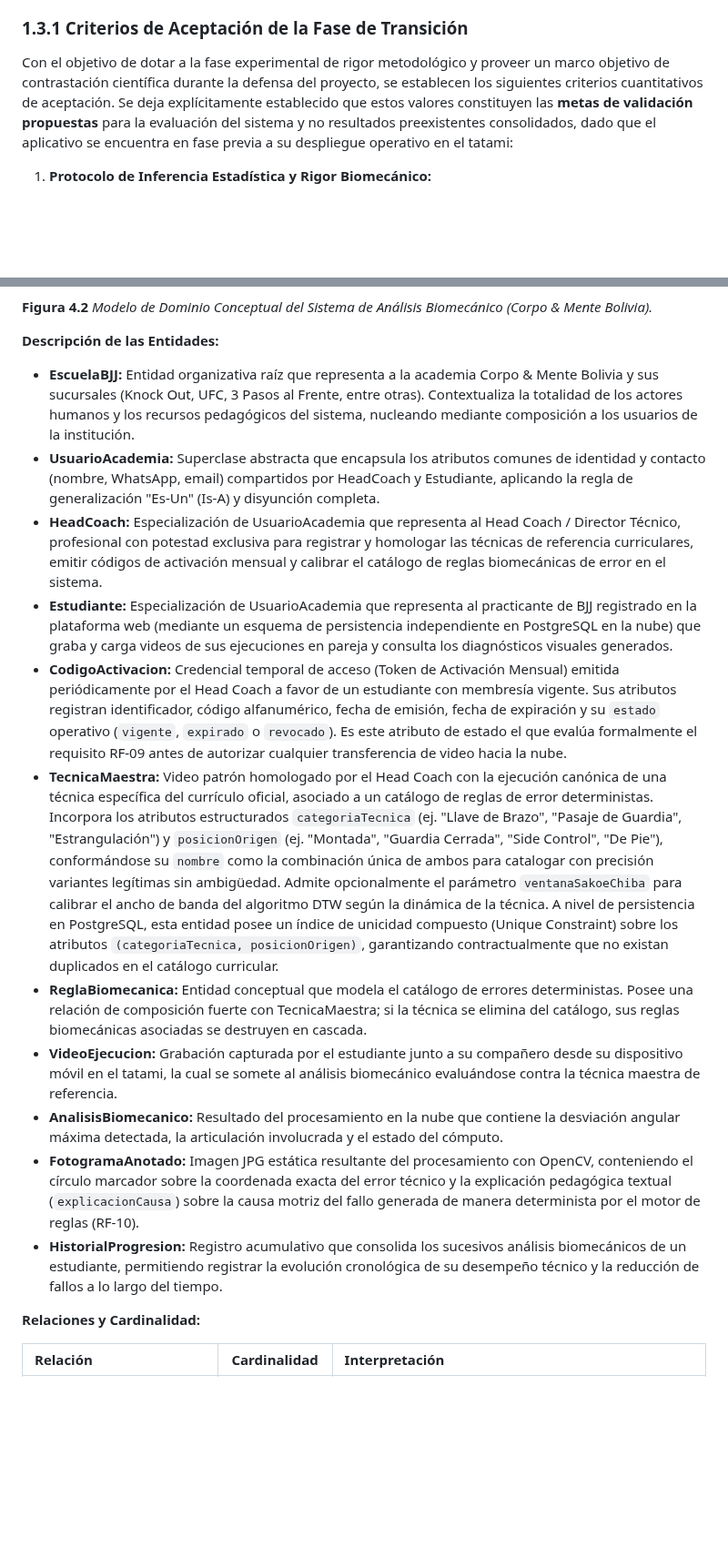
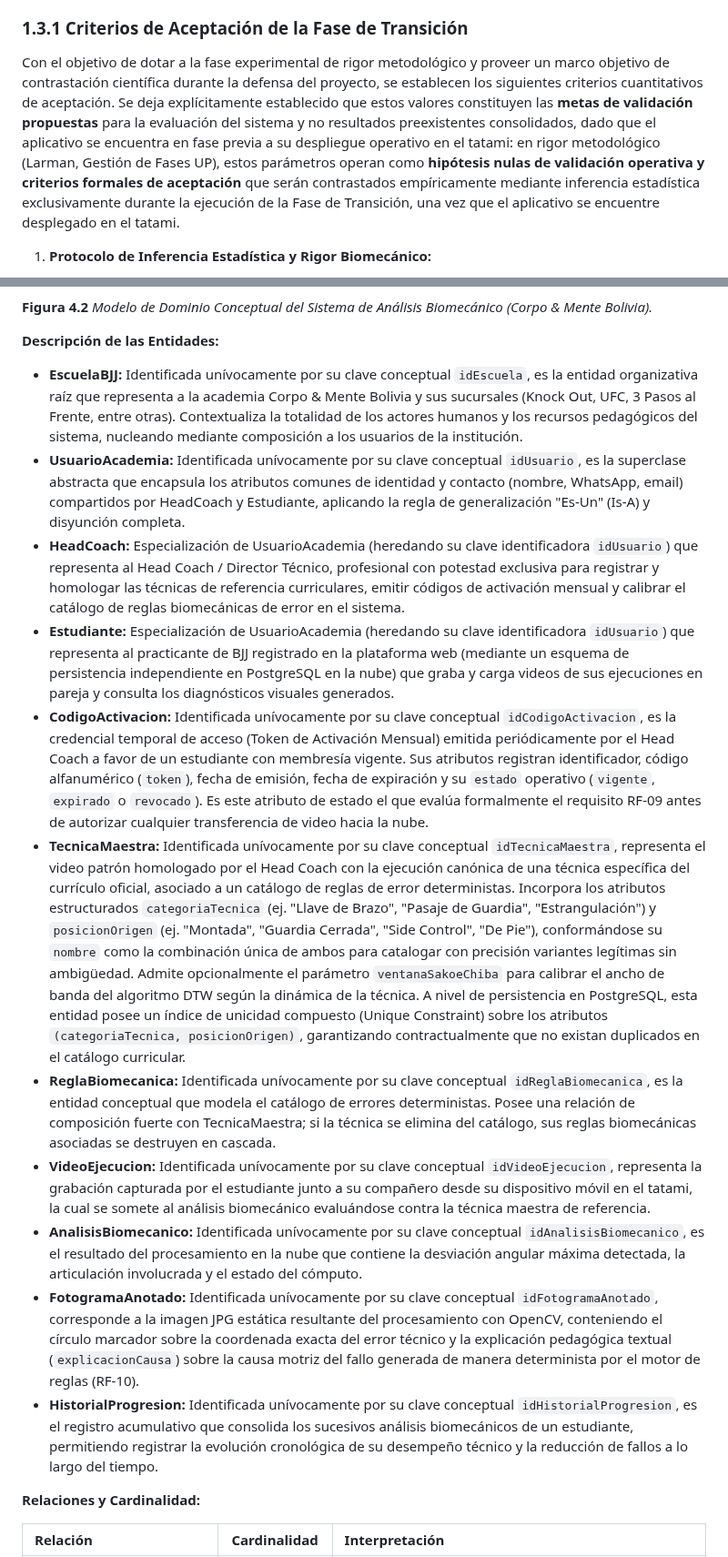
Before and after one commit to Tsmrain/JiuJitsu, a Markdown page: README.md, 2 parts joined by grey strips. Shown at 91% size. Drawn GitHub-style; blank space fills up the shorter version.

Commit message:
docs: clarify acceptance criteria, refine RF-11 data integrity logic, and document architecture SLAs in README.md

```diff
--- a/README.md
+++ b/README.md
@@ -210,7 +210,7 @@ Con base en las directrices metodológicas de Craig Larman (2004), la investigac
 
 ### 1.3.1 Criterios de Aceptación de la Fase de Transición
 
-Con el objetivo de dotar a la fase experimental de rigor metodológico y proveer un marco objetivo de contrastación científica durante la defensa del proyecto, se establecen los siguientes criterios cuantitativos de aceptación. Se deja explícitamente establecido que estos valores constituyen las **metas de validación propuestas** para la evaluación del sistema y no resultados preexistentes consolidados, dado que el aplicativo se encuentra en fase previa a su despliegue operativo en el tatami:
+Con el objetivo de dotar a la fase experimental de rigor metodológico y proveer un marco objetivo de contrastación científica durante la defensa del proyecto, se establecen los siguientes criterios cuantitativos de aceptación. Se deja explícitamente establecido que estos valores constituyen las **metas de validación propuestas** para la evaluación del sistema y no resultados preexistentes consolidados, dado que el aplicativo se encuentra en fase previa a su despliegue operativo en el tatami: en rigor metodológico (Larman, Gestión de Fases UP), estos parámetros operan como **hipótesis nulas de validación operativa y criterios formales de aceptación** que serán contrastados empíricamente mediante inferencia estadística exclusivamente durante la ejecución de la Fase de Transición, una vez que el aplicativo se encuentre desplegado en el tatami.
 
 1. **Protocolo de Inferencia Estadística y Rigor Biomecánico:**
    * *Verificación de Supuestos:* Dado que la muestra esperada de atletas participantes de una sola academia real será acotada ($N < 30$ sujetos esperados durante la prueba piloto) y no resulta metodológicamente admisible asumir normalidad en la distribución de las discrepancias angulares motrices, se aplicará en primera instancia la **prueba de Shapiro-Wilk** con un nivel de significancia $\alpha = 0.05$ sobre las diferencias pareadas.
@@ -746,17 +755,17 @@ classDiagram
 
 **Descripción de las Entidades:**
 
-* **EscuelaBJJ:** Entidad organizativa raíz que representa a la academia Corpo & Mente Bolivia y sus sucursales (Knock Out, UFC, 3 Pasos al Frente, entre otras). Contextualiza la totalidad de los actores humanos y los recursos pedagógicos del sistema, nucleando mediante composición a los usuarios de la institución.
-* **UsuarioAcademia:** Superclase abstracta que encapsula los atributos comunes de identidad y contacto (nombre, WhatsApp, email) compartidos por HeadCoach y Estudiante, aplicando la regla de generalización "Es-Un" (Is-A) y disyunción completa.
-* **HeadCoach:** Especialización de UsuarioAcademia que representa al Head Coach / Director Técnico, profesional con potestad exclusiva para registrar y homologar las técnicas de referencia curriculares, emitir códigos de activación mensual y calibrar el catálogo de reglas biomecánicas de error en el sistema.
-* **Estudiante:** Especialización de UsuarioAcademia que representa al practicante de BJJ registrado en la plataforma web (mediante un esquema de persistencia independiente en PostgreSQL en la nube) que graba y carga videos de sus ejecuciones en pareja y consulta los diagnósticos visuales generados.
-* **CodigoActivacion:** Credencial temporal de acceso (Token de Activación Mensual) emitida periódicamente por el Head Coach a favor de un estudiante con membresía vigente. Sus atributos registran identificador, código alfanumérico, fecha de emisión, fecha de expiración y su `estado` operativo (`vigente`, `expirado` o `revocado`). Es este atributo de estado el que evalúa formalmente el requisito RF-09 antes de autorizar cualquier transferencia de video hacia la nube.
-* **TecnicaMaestra:** Video patrón homologado por el Head Coach con la ejecución canónica de una técnica específica del currículo oficial, asociado a un catálogo de reglas de error deterministas. Incorpora los atributos estructurados `categoriaTecnica` (ej. "Llave de Brazo", "Pasaje de Guardia", "Estrangulación") y `posicionOrigen` (ej. "Montada", "Guardia Cerrada", "Side Control", "De Pie"), conformándose su `nombre` como la combinación única de ambos para catalogar con precisión variantes legítimas sin ambigüedad. Admite opcionalmente el parámetro `ventanaSakoeChiba` para calibrar el ancho de banda del algoritmo DTW según la dinámica de la técnica. A nivel de persistencia en PostgreSQL, esta entidad posee un índice de unicidad compuesto (Unique Constraint) sobre los atributos `(categoriaTecnica, posicionOrigen)`, garantizando contractualmente que no existan duplicados en el catálogo curricular.
-* **ReglaBiomecanica:** Entidad conceptual que modela el catálogo de errores deterministas. Posee una relación de composición fuerte con TecnicaMaestra; si la técnica se elimina del catálogo, sus reglas biomecánicas asociadas se destruyen en cascada.
-* **VideoEjecucion:** Grabación capturada por el estudiante junto a su compañero desde su dispositivo móvil en el tatami, la cual se somete al análisis biomecánico evaluándose contra la técnica maestra de referencia.
-* **AnalisisBiomecanico:** Resultado del procesamiento en la nube que contiene la desviación angular máxima detectada, la articulación involucrada y el estado del cómputo.
-* **FotogramaAnotado:** Imagen JPG estática resultante del procesamiento con OpenCV, conteniendo el círculo marcador sobre la coordenada exacta del error técnico y la explicación pedagógica textual (`explicacionCausa`) sobre la causa motriz del fallo generada de manera determinista por el motor de reglas (RF-10).
-* **HistorialProgresion:** Registro acumulativo que consolida los sucesivos análisis biomecánicos de un estudiante, permitiendo registrar la evolución cronológica de su desempeño técnico y la reducción de fallos a lo largo del tiempo.
+* **EscuelaBJJ:** Identificada unívocamente por su clave conceptual `idEscuela`, es la entidad organizativa raíz que representa a la academia Corpo & Mente Bolivia y sus sucursales (Knock Out, UFC, 3 Pasos al Frente, entre otras). Contextualiza la totalidad de los actores humanos y los recursos pedagógicos del sistema, nucleando mediante composición a los usuarios de la institución.
+* **UsuarioAcademia:** Identificada unívocamente por su clave conceptual `idUsuario`, es la superclase abstracta que encapsula los atributos comunes de identidad y contacto (nombre, WhatsApp, email) compartidos por HeadCoach y Estudiante, aplicando la regla de generalización "Es-Un" (Is-A) y disyunción completa.
+* **HeadCoach:** Especialización de UsuarioAcademia (heredando su clave identificadora `idUsuario`) que representa al Head Coach / Director Técnico, profesional con potestad exclusiva para registrar y homologar las técnicas de referencia curriculares, emitir códigos de activación mensual y calibrar el catálogo de reglas biomecánicas de error en el sistema.
+* **Estudiante:** Especialización de UsuarioAcademia (heredando su clave identificadora `idUsuario`) que representa al practicante de BJJ registrado en la plataforma web (mediante un esquema de persistencia independiente en PostgreSQL en la nube) que graba y carga videos de sus ejecuciones en pareja y consulta los diagnósticos visuales generados.
+* **CodigoActivacion:** Identificada unívocamente por su clave conceptual `idCodigoActivacion`, es la credencial temporal de acceso (Token de Activación Mensual) emitida periódicamente por el Head Coach a favor de un estudiante con membresía vigente. Sus atributos registran identificador, código alfanumérico (`token`), fecha de emisión, fecha de expiración y su `estado` operativo (`vigente`, `expirado` o `revocado`). Es este atributo de estado el que evalúa formalmente el requisito RF-09 antes de autorizar cualquier transferencia de video hacia la nube.
+* **TecnicaMaestra:** Identificada unívocamente por su clave conceptual `idTecnicaMaestra`, representa el video patrón homologado por el Head Coach con la ejecución canónica de una técnica específica del currículo oficial, asociado a un catálogo de reglas de error deterministas. Incorpora los atributos estructurados `categoriaTecnica` (ej. "Llave de Brazo", "Pasaje de Guardia", "Estrangulación") y `posicionOrigen` (ej. "Montada", "Guardia Cerrada", "Side Control", "De Pie"), conformándose su `nombre` como la combinación única de ambos para catalogar con precisión variantes legítimas sin ambigüedad. Admite opcionalmente el parámetro `ventanaSakoeChiba` para calibrar el ancho de banda del algoritmo DTW según la dinámica de la técnica. A nivel de persistencia en PostgreSQL, esta entidad posee un índice de unicidad compuesto (Unique Constraint) sobre los atributos `(categoriaTecnica, posicionOrigen)`, garantizando contractualmente que no existan duplicados en el catálogo curricular.
+* **ReglaBiomecanica:** Identificada unívocamente por su clave conceptual `idReglaBiomecanica`, es la entidad conceptual que modela el catálogo de errores deterministas. Posee una relación de composición fuerte con TecnicaMaestra; si la técnica se elimina del catálogo, sus reglas biomecánicas asociadas se destruyen en cascada.
+* **VideoEjecucion:** Identificada unívocamente por su clave conceptual `idVideoEjecucion`, representa la grabación capturada por el estudiante junto a su compañero desde su dispositivo móvil en el tatami, la cual se somete al análisis biomecánico evaluándose contra la técnica maestra de referencia.
+* **AnalisisBiomecanico:** Identificada unívocamente por su clave conceptual `idAnalisisBiomecanico`, es el resultado del procesamiento en la nube que contiene la desviación angular máxima detectada, la articulación involucrada y el estado del cómputo.
+* **FotogramaAnotado:** Identificada unívocamente por su clave conceptual `idFotogramaAnotado`, corresponde a la imagen JPG estática resultante del procesamiento con OpenCV, conteniendo el círculo marcador sobre la coordenada exacta del error técnico y la explicación pedagógica textual (`explicacionCausa`) sobre la causa motriz del fallo generada de manera determinista por el motor de reglas (RF-10).
+* **HistorialProgresion:** Identificada unívocamente por su clave conceptual `idHistorialProgresion`, es el registro acumulativo que consolida los sucesivos análisis biomecánicos de un estudiante, permitiendo registrar la evolución cronológica de su desempeño técnico y la reducción de fallos a lo largo del tiempo.
 
 **Relaciones y Cardinalidad:**
 
```
Also changed, not shown: other parts of README.md (+13 -4 lines).
